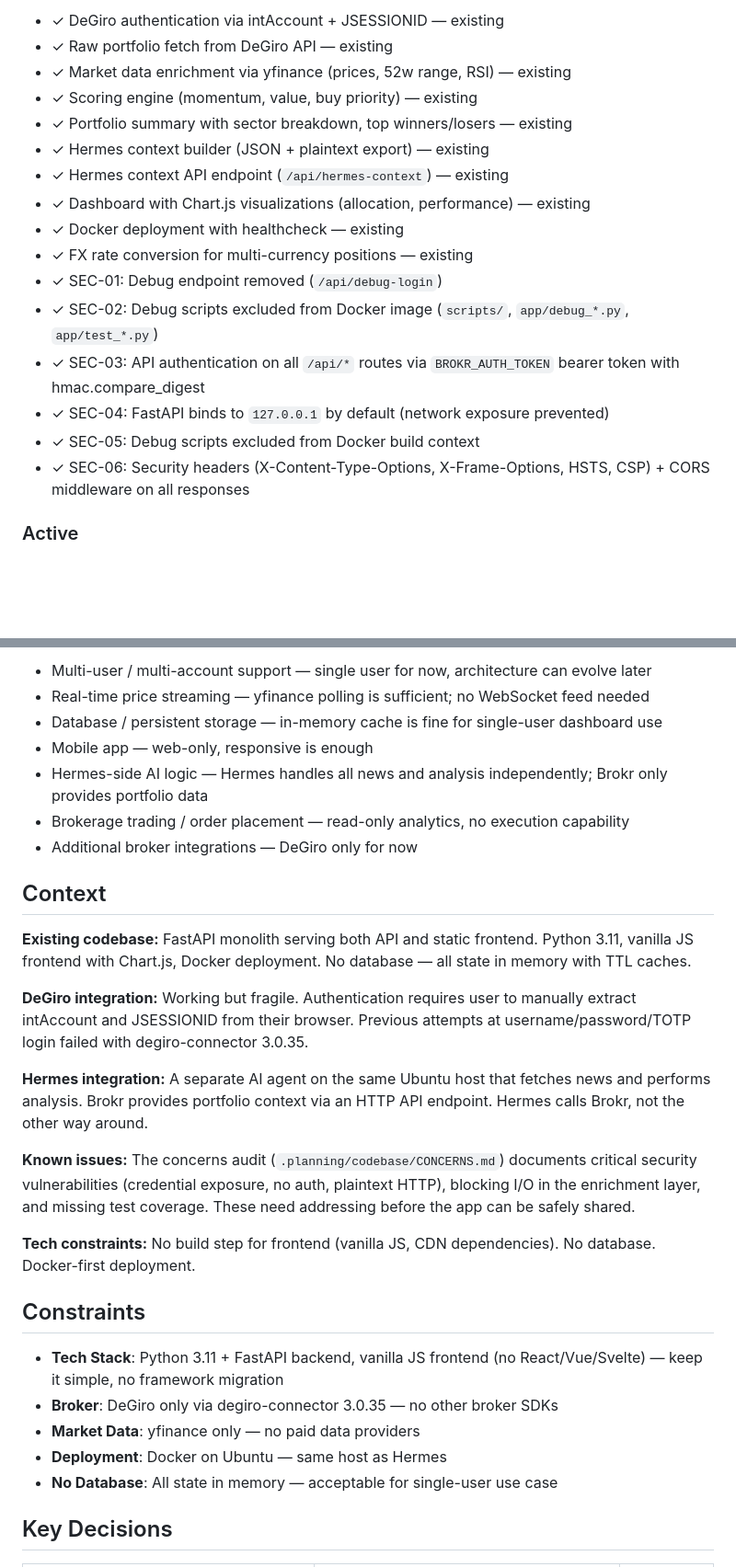
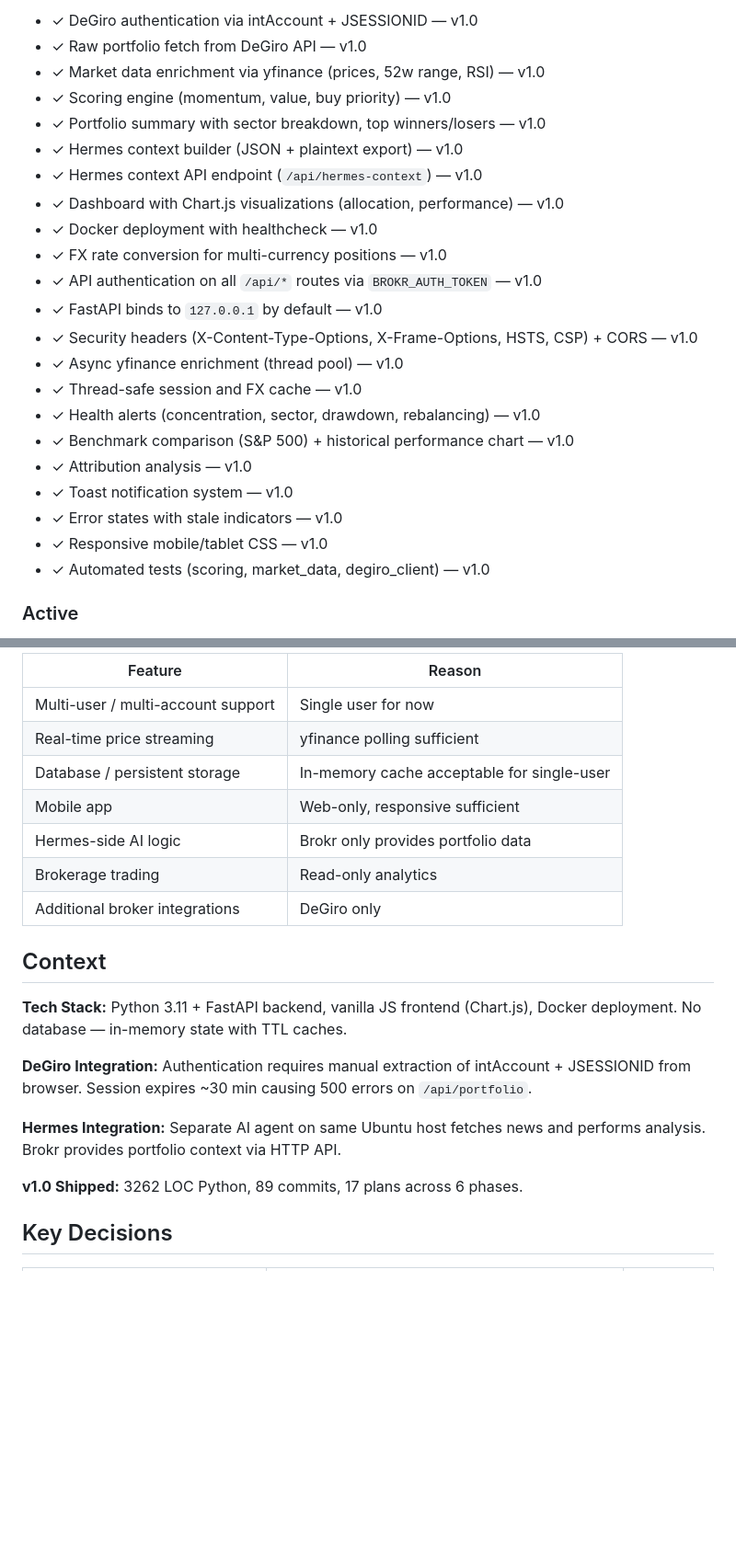
Before and after one commit to mmosquera91/degiro-dashboard-hermes, a Markdown page: .planning/PROJECT.md, 2 parts joined by grey strips. Shown at 92% size. Rendered like a GitHub page; blank space fills up the shorter version.

Commit message:
docs: update PROJECT.md for v1.0 milestone — full evolution review
- Move all shipped requirements to Validated
- Add Active items for next milestone (session reauth, FX refresh, snapshots)
- Update Context with v1.0 stats
- Add Key Decisions outcomes

Co-Authored-By: Claude Opus 4.7 <noreply@anthropic.com>

```diff
--- a/.planning/PROJECT.md
+++ b/.planning/PROJECT.md
@@ -16,20 +16,26 @@ Reliable portfolio health visibility — seeing risk and performance signals at
 
-- ✓ DeGiro authentication via intAccount + JSESSIONID — existing
-- ✓ Raw portfolio fetch from DeGiro API — existing
-- ✓ Market data enrichment via yfinance (prices, 52w range, RSI) — existing
-- ✓ Scoring engine (momentum, value, buy priority) — existing
-- ✓ Portfolio summary with sector breakdown, top winners/losers — existing
-- ✓ Hermes context builder (JSON + plaintext export) — existing
-- ✓ Hermes context API endpoint (`/api/hermes-context`) — existing
-- ✓ Dashboard with Chart.js visualizations (allocation, performance) — existing
-- ✓ Docker deployment with healthcheck — existing
-- ✓ FX rate conversion for multi-currency positions — existing
-- ✓ SEC-01: Debug endpoint removed (`/api/debug-login`)
-- ✓ SEC-02: Debug scripts excluded from Docker image (`scripts/`, `app/debug_*.py`, `app/test_*.py`)
-- ✓ SEC-03: API authentication on all `/api/*` routes via `BROKR_AUTH_TOKEN` bearer token with hmac.compare_digest
-- ✓ SEC-04: FastAPI binds to `127.0.0.1` by default (network exposure prevented)
-- ✓ SEC-05: Debug scripts excluded from Docker build context
-- ✓ SEC-06: Security headers (X-Content-Type-Options, X-Frame-Options, HSTS, CSP) + CORS middleware on all responses
+- ✓ DeGiro authentication via intAccount + JSESSIONID — v1.0
+- ✓ Raw portfolio fetch from DeGiro API — v1.0
+- ✓ Market data enrichment via yfinance (prices, 52w range, RSI) — v1.0
+- ✓ Scoring engine (momentum, value, buy priority) — v1.0
+- ✓ Portfolio summary with sector breakdown, top winners/losers — v1.0
+- ✓ Hermes context builder (JSON + plaintext export) — v1.0
+- ✓ Hermes context API endpoint (`/api/hermes-context`) — v1.0
+- ✓ Dashboard with Chart.js visualizations (allocation, performance) — v1.0
+- ✓ Docker deployment with healthcheck — v1.0
+- ✓ FX rate conversion for multi-currency positions — v1.0
+- ✓ API authentication on all `/api/*` routes via `BROKR_AUTH_TOKEN` — v1.0
+- ✓ FastAPI binds to `127.0.0.1` by default — v1.0
+- ✓ Security headers (X-Content-Type-Options, X-Frame-Options, HSTS, CSP) + CORS — v1.0
+- ✓ Async yfinance enrichment (thread pool) — v1.0
+- ✓ Thread-safe session and FX cache — v1.0
+- ✓ Health alerts (concentration, sector, drawdown, rebalancing) — v1.0
+- ✓ Benchmark comparison (S&P 500) + historical performance chart — v1.0
+- ✓ Attribution analysis — v1.0
+- ✓ Toast notification system — v1.0
+- ✓ Error states with stale indicators — v1.0
+- ✓ Responsive mobile/tablet CSS — v1.0
+- ✓ Automated tests (scoring, market_data, degiro_client) — v1.0
 
 ### Active
 
@@ -48,31 +52,23 @@ Reliable portfolio health visibility — seeing risk and performance signals at
 
-- Multi-user / multi-account support — single user for now, architecture can evolve later
-- Real-time price streaming — yfinance polling is sufficient; no WebSocket feed needed
-- Database / persistent storage — in-memory cache is fine for single-user dashboard use
-- Mobile app — web-only, responsive is enough
-- Hermes-side AI logic — Hermes handles all news and analysis independently; Brokr only provides portfolio data
-- Brokerage trading / order placement — read-only analytics, no execution capability
-- Additional broker integrations — DeGiro only for now
+| Feature | Reason |
+|---------|--------|
+| Multi-user / multi-account support | Single user for now |
+| Real-time price streaming | yfinance polling sufficient |
+| Database / persistent storage | In-memory cache acceptable for single-user |
+| Mobile app | Web-only, responsive sufficient |
+| Hermes-side AI logic | Brokr only provides portfolio data |
+| Brokerage trading | Read-only analytics |
+| Additional broker integrations | DeGiro only |
 
 ## Context
 
-**Existing codebase:** FastAPI monolith serving both API and static frontend. Python 3.11, vanilla JS frontend with Chart.js, Docker deployment. No database — all state in memory with TTL caches.
+**Tech Stack:** Python 3.11 + FastAPI backend, vanilla JS frontend (Chart.js), Docker deployment. No database — in-memory state with TTL caches.
 
-**DeGiro integration:** Working but fragile. Authentication requires user to manually extract intAccount and JSESSIONID from their browser. Previous attempts at username/password/TOTP login failed with degiro-connector 3.0.35.
+**DeGiro Integration:** Authentication requires manual extraction of intAccount + JSESSIONID from browser. Session expires ~30 min causing 500 errors on `/api/portfolio`.
 
-**Hermes integration:** A separate AI agent on the same Ubuntu host that fetches news and performs analysis. Brokr provides portfolio context via an HTTP API endpoint. Hermes calls Brokr, not the other way around.
+**Hermes Integration:** Separate AI agent on same Ubuntu host fetches news and performs analysis. Brokr provides portfolio context via HTTP API.
 
-**Known issues:** The concerns audit (`.planning/codebase/CONCERNS.md`) documents critical security vulnerabilities (credential exposure, no auth, plaintext HTTP), blocking I/O in the enrichment layer, and missing test coverage. These need addressing before the app can be safely shared.
-
-**Tech constraints:** No build step for frontend (vanilla JS, CDN dependencies). No database. Docker-first deployment.
-
-## Constraints
-
-- **Tech Stack**: Python 3.11 + FastAPI backend, vanilla JS frontend (no React/Vue/Svelte) — keep it simple, no framework migration
-- **Broker**: DeGiro only via degiro-connector 3.0.35 — no other broker SDKs
-- **Market Data**: yfinance only — no paid data providers
-- **Deployment**: Docker on Ubuntu — same host as Hermes
-- **No Database**: All state in memory — acceptable for single-user use case
+**v1.0 Shipped:** 3262 LOC Python, 89 commits, 17 plans across 6 phases.
 
 ## Key Decisions
 
```
Also changed, not shown: other parts of .planning/PROJECT.md (+14 -30 lines).
